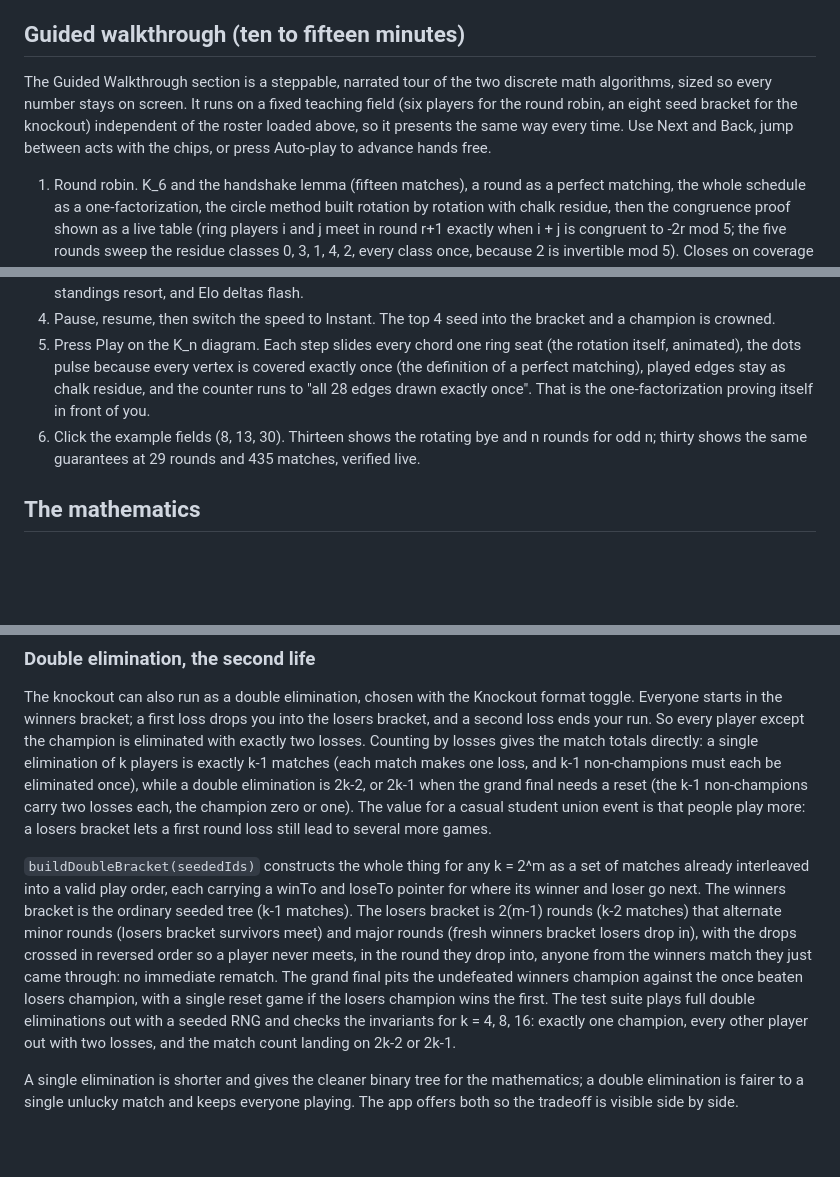
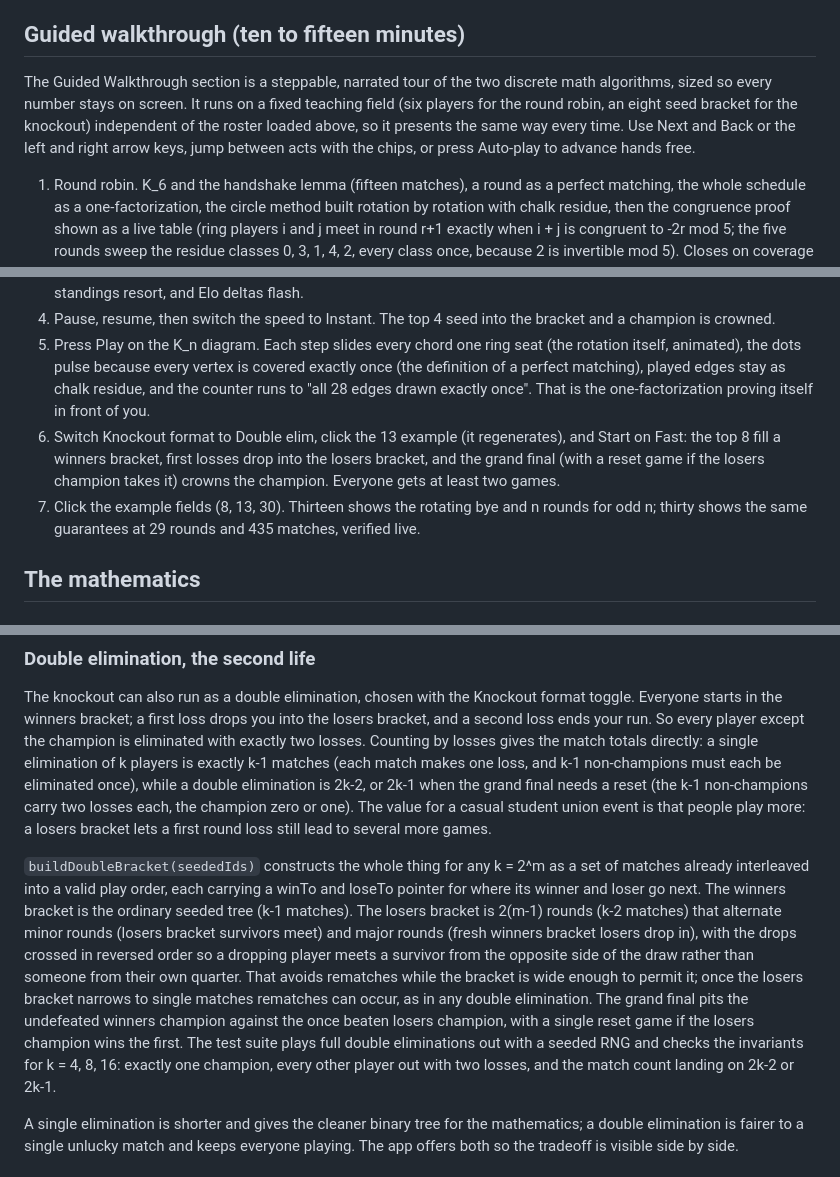
Before and after one commit to AyroEscobar/pool-tournament-system, a Markdown page: README.md, 3 parts joined by grey strips. GitHub-like rendering; blank space fills up the shorter version.

Commit message:
README: honest rematch note, arrow keys, and a double elimination demo step

```diff
--- a/README.md
+++ b/README.md
@@ -29,7 +29,7 @@ The runner extracts the exact algorithm block shipped inside `index.html` (frame
 
 ## Guided walkthrough (ten to fifteen minutes)
 
-The Guided Walkthrough section is a steppable, narrated tour of the two discrete math algorithms, sized so every number stays on screen. It runs on a fixed teaching field (six players for the round robin, an eight seed bracket for the knockout) independent of the roster loaded above, so it presents the same way every time. Use Next and Back, jump between acts with the chips, or press Auto-play to advance hands free.
+The Guided Walkthrough section is a steppable, narrated tour of the two discrete math algorithms, sized so every number stays on screen. It runs on a fixed teaching field (six players for the round robin, an eight seed bracket for the knockout) independent of the roster loaded above, so it presents the same way every time. Use Next and Back or the left and right arrow keys, jump between acts with the chips, or press Auto-play to advance hands free.
 
 1. Round robin. K_6 and the handshake lemma (fifteen matches), a round as a perfect matching, the whole schedule as a one-factorization, the circle method built rotation by rotation with chalk residue, then the congruence proof shown as a live table (ring players i and j meet in round r+1 exactly when i + j is congruent to -2r mod 5; the five rounds sweep the residue classes 0, 3, 1, 4, 2, every class once, because 2 is invertible mod 5). Closes on coverage complete and the chromatic index reason odd fields force a bye.
 2. Rating. Elo expectation and the conserved point transfer, then the race to five as a negative binomial whose per rack probability is solved by bisection so the match odds equal Elo exactly.
@@ -43,7 +43,8 @@ The Guided Walkthrough section is a steppable, narrated tour of the two discrete
 3. Press Start Tournament on Normal speed. A result lands roughly every 0.7 seconds: scores fill into the schedule, standings resort, and Elo deltas flash.
 4. Pause, resume, then switch the speed to Instant. The top 4 seed into the bracket and a champion is crowned.
 5. Press Play on the K_n diagram. Each step slides every chord one ring seat (the rotation itself, animated), the dots pulse because every vertex is covered exactly once (the definition of a perfect matching), played edges stay as chalk residue, and the counter runs to "all 28 edges drawn exactly once". That is the one-factorization proving itself in front of you.
-6. Click the example fields (8, 13, 30). Thirteen shows the rotating bye and n rounds for odd n; thirty shows the same guarantees at 29 rounds and 435 matches, verified live.
+6. Switch Knockout format to Double elim, click the 13 example (it regenerates), and Start on Fast: the top 8 fill a winners bracket, first losses drop into the losers bracket, and the grand final (with a reset game if the losers champion takes it) crowns the champion. Everyone gets at least two games.
+7. Click the example fields (8, 13, 30). Thirteen shows the rotating bye and n rounds for odd n; thirty shows the same guarantees at 29 rounds and 435 matches, verified live.
 
 ## The mathematics
 
@@ -80,7 +81,7 @@ The distance property is exact: `seedMeetRound(k, a, b)` returns the earliest ro
 
 The knockout can also run as a double elimination, chosen with the Knockout format toggle. Everyone starts in the winners bracket; a first loss drops you into the losers bracket, and a second loss ends your run. So every player except the champion is eliminated with exactly two losses. Counting by losses gives the match totals directly: a single elimination of k players is exactly k-1 matches (each match makes one loss, and k-1 non-champions must each be eliminated once), while a double elimination is 2k-2, or 2k-1 when the grand final needs a reset (the k-1 non-champions carry two losses each, the champion zero or one). The value for a casual student union event is that people play more: a losers bracket lets a first round loss still lead to several more games.
 
-`buildDoubleBracket(seededIds)` constructs the whole thing for any k = 2^m as a set of matches already interleaved into a valid play order, each carrying a winTo and loseTo pointer for where its winner and loser go next. The winners bracket is the ordinary seeded tree (k-1 matches). The losers bracket is 2(m-1) rounds (k-2 matches) that alternate minor rounds (losers bracket survivors meet) and major rounds (fresh winners bracket losers drop in), with the drops crossed in reversed order so a player never meets, in the round they drop into, anyone from the winners match they just came through: no immediate rematch. The grand final pits the undefeated winners champion against the once beaten losers champion, with a single reset game if the losers champion wins the first. The test suite plays full double eliminations out with a seeded RNG and checks the invariants for k = 4, 8, 16: exactly one champion, every other player out with two losses, and the match count landing on 2k-2 or 2k-1.
+`buildDoubleBracket(seededIds)` constructs the whole thing for any k = 2^m as a set of matches already interleaved into a valid play order, each carrying a winTo and loseTo pointer for where its winner and loser go next. The winners bracket is the ordinary seeded tree (k-1 matches). The losers bracket is 2(m-1) rounds (k-2 matches) that alternate minor rounds (losers bracket survivors meet) and major rounds (fresh winners bracket losers drop in), with the drops crossed in reversed order so a dropping player meets a survivor from the opposite side of the draw rather than someone from their own quarter. That avoids rematches while the bracket is wide enough to permit it; once the losers bracket narrows to single matches rematches can occur, as in any double elimination. The grand final pits the undefeated winners champion against the once beaten losers champion, with a single reset game if the losers champion wins the first. The test suite plays full double eliminations out with a seeded RNG and checks the invariants for k = 4, 8, 16: exactly one champion, every other player out with two losses, and the match count landing on 2k-2 or 2k-1.
 
 A single elimination is shorter and gives the cleaner binary tree for the mathematics; a double elimination is fairer to a single unlucky match and keeps everyone playing. The app offers both so the tradeoff is visible side by side.
 
```
